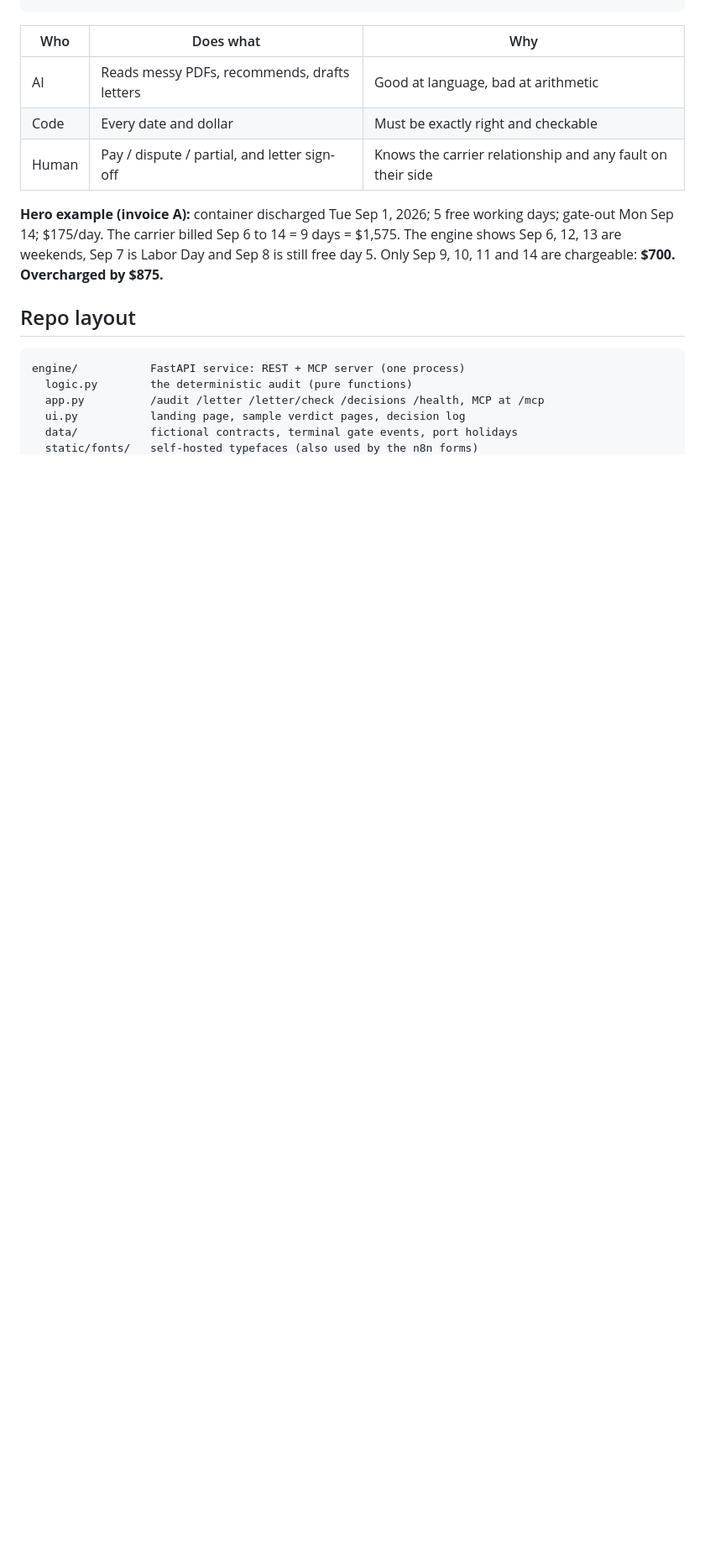
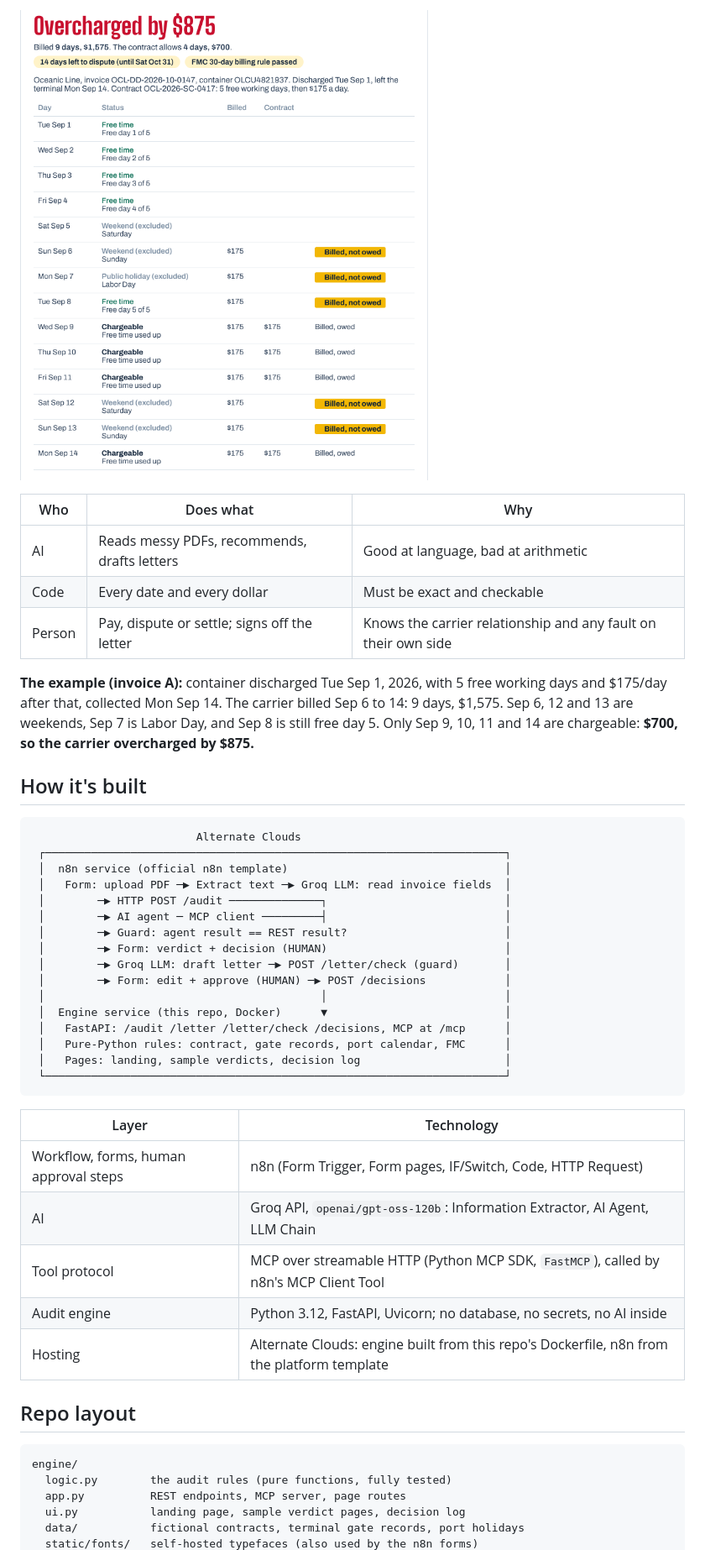
Before and after one commit to ahm-sh/demurrage-guard, a Markdown page: README.md, the part around one of its changes. Shown at 84% size. GitHub-like rendering; pictures changed too: docs/screenshots/verdict.png (added); blank space fills up the shorter version.

````diff
--- a/README.md
+++ b/README.md
@@ -32,21 +43,51 @@ Upload PDF (n8n form)
+![Verdict page](docs/screenshots/verdict.png)
 
 | Who | Does what | Why |
 |---|---|---|
 | AI | Reads messy PDFs, recommends, drafts letters | Good at language, bad at arithmetic |
-| Code | Every date and dollar | Must be exactly right and checkable |
-| Human | Pay / dispute / partial, and letter sign-off | Knows the carrier relationship and any fault on their side |
+| Code | Every date and every dollar | Must be exact and checkable |
+| Person | Pay, dispute or settle; signs off the letter | Knows the carrier relationship and any fault on their own side |
 
-**Hero example (invoice A):** container discharged Tue Sep 1, 2026; 5 free working days; gate-out Mon Sep 14;
-$175/day. The carrier billed Sep 6 to 14 = 9 days = $1,575. The engine shows Sep 6, 12, 13 are weekends,
-Sep 7 is Labor Day and Sep 8 is still free day 5. Only Sep 9, 10, 11 and 14 are chargeable: **$700.
-Overcharged by $875.**
+**The example (invoice A):** container discharged Tue Sep 1, 2026, with 5 free working days and
+$175/day after that, collected Mon Sep 14. The carrier billed Sep 6 to 14: 9 days, $1,575. Sep 6, 12 and 13
+are weekends, Sep 7 is Labor Day, and Sep 8 is still free day 5. Only Sep 9, 10, 11 and 14 are chargeable:
+**$700, so the carrier overcharged by $875.**
+
+## How it's built
+
+```
+                         Alternate Clouds
+ ┌──────────────────────────────────────────────────────────────────────┐
+ │  n8n service (official n8n template)                                 │
+ │   Form: upload PDF ─▶ Extract text ─▶ Groq LLM: read invoice fields  │
+ │        ─▶ HTTP POST /audit ──────────────┐                           │
+ │        ─▶ AI agent ─ MCP client ─────────┤                           │
+ │        ─▶ Guard: agent result == REST result?                        │
+ │        ─▶ Form: verdict + decision (HUMAN)                           │
+ │        ─▶ Groq LLM: draft letter ─▶ POST /letter/check (guard)       │
+ │        ─▶ Form: edit + approve (HUMAN) ─▶ POST /decisions            │
+ │                                          │                           │
+ │  Engine service (this repo, Docker)      ▼                           │
+ │   FastAPI: /audit /letter /letter/check /decisions, MCP at /mcp      │
+ │   Pure-Python rules: contract, gate records, port calendar, FMC      │
+ │   Pages: landing, sample verdicts, decision log                      │
+ └──────────────────────────────────────────────────────────────────────┘
+```
+
+| Layer | Technology |
+|---|---|
+| Workflow, forms, human approval steps | n8n (Form Trigger, Form pages, IF/Switch, Code, HTTP Request) |
+| AI | Groq API, `openai/gpt-oss-120b`: Information Extractor, AI Agent, LLM Chain |
+| Tool protocol | MCP over streamable HTTP (Python MCP SDK, `FastMCP`), called by n8n's MCP Client Tool |
+| Audit engine | Python 3.12, FastAPI, Uvicorn; no database, no secrets, no AI inside |
+| Hosting | Alternate Clouds: engine built from this repo's Dockerfile, n8n from the platform template |
 
 ## Repo layout
 
 ```
-engine/           FastAPI service: REST + MCP server (one process)
-  logic.py        the deterministic audit (pure functions)
-  app.py          /audit /letter /letter/check /decisions /health, MCP at /mcp
+engine/
+  logic.py        the audit rules (pure functions, fully tested)
+  app.py          REST endpoints, MCP server, page routes
   ui.py           landing page, sample verdict pages, decision log
-  data/           fictional contracts, terminal gate events, port holidays
+  data/           fictional contracts, terminal gate records, port holidays
   static/fonts/   self-hosted typefaces (also used by the n8n forms)
````
Also changed, not shown: other parts of README.md (+61 -55 lines), docs/DEPLOY.md (deleted, +0 -44 lines), docs/RUNBOOK.md (added, +74 -0 lines), docs/SUBMISSION.md (deleted, +0 -46 lines), docs/screenshots/landing.png (added), 1 other file.
